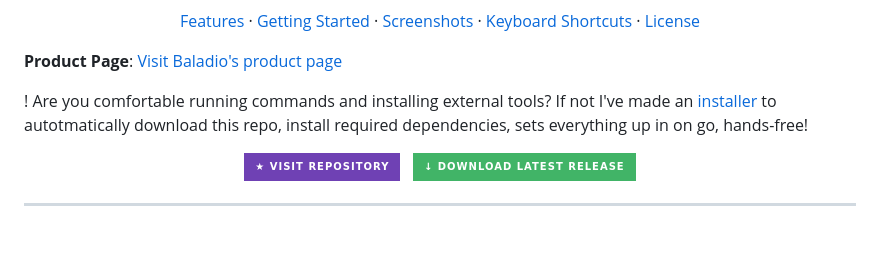
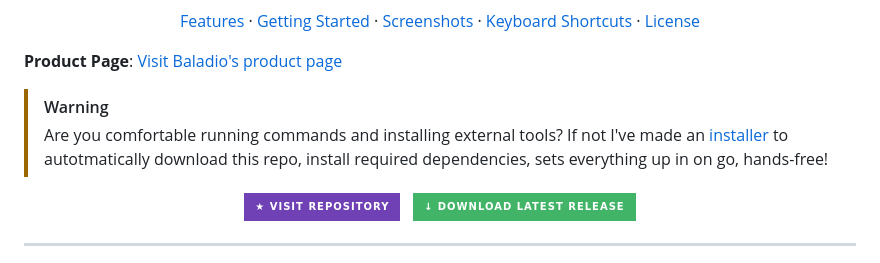
Before and after one commit to rxdwan/Baladio, a Markdown page: README.md, the part around the change. GitHub-like rendering; badges without logos; blank space fills up the shorter version.

```diff
--- a/README.md
+++ b/README.md
@@ -18,8 +18,8 @@ In French, baladeur is a noun that means a personal stereo, portable music playe
 </div>
 
 **Product Page**: [Visit Baladio's product page](https://rxdwan.github.io/baladio-product-page)
-
-! Are you comfortable running commands and installing external tools? If not I've made an [installer](https://github.com/rxdwan/baladio-installer) to autotmatically download
+> [!WARNING]
+> Are you comfortable running commands and installing external tools? If not I've made an [installer](https://github.com/rxdwan/baladio-installer) to autotmatically download
 this repo, install required dependencies, sets everything up in on go, hands-free!
 
 <div align="center">
```
